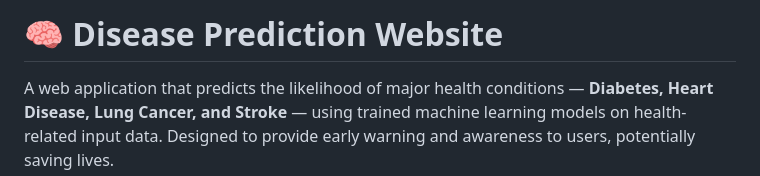
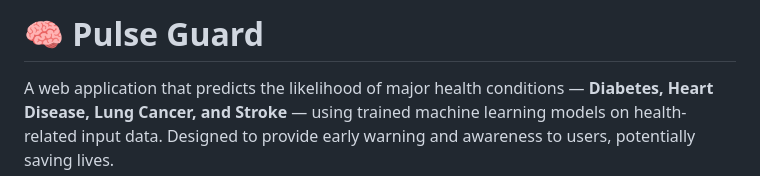
Before and after one commit to tanmays-4/disease-prediction-final, a Markdown page: README.md, the part around the change. Drawn GitHub-style.

```diff
--- a/README.md
+++ b/README.md
@@ -1,4 +1,4 @@
-# 🧠 Disease Prediction Website
+# 🧠 Pulse Guard
 
 A web application that predicts the likelihood of major health conditions — **Diabetes, Heart Disease, Lung Cancer, and Stroke** — using trained machine learning models on health-related input data. Designed to provide early warning and awareness to users, potentially saving lives.
 
```
